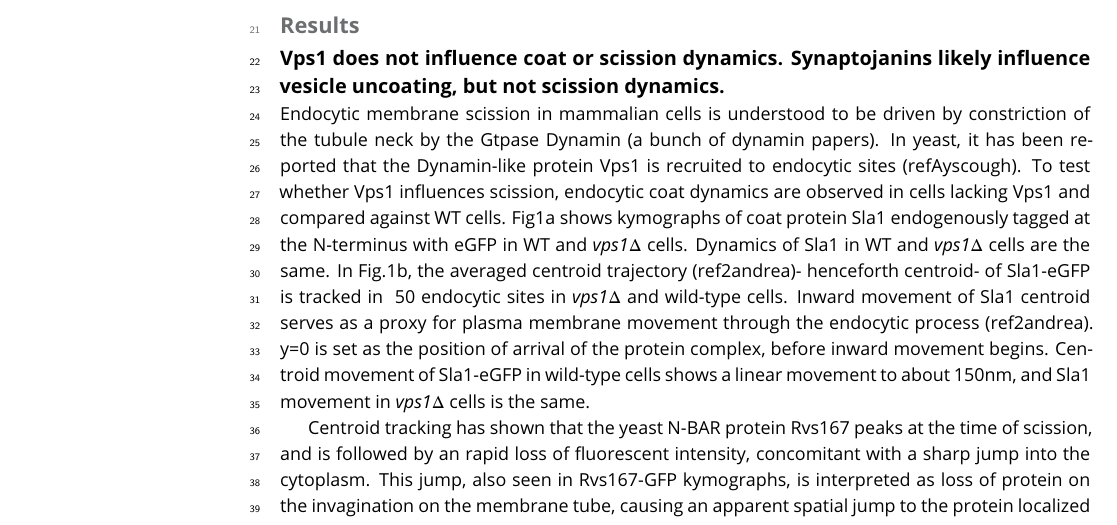
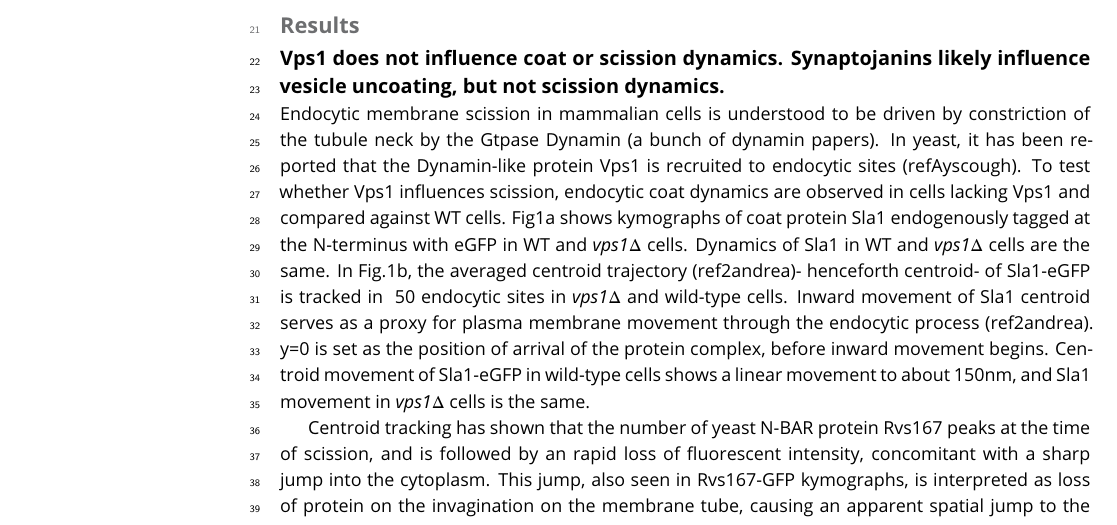
Before and after one commit to deepikaamenon/scission_paper, a LaTeX document (main.tex): part of page 1 of 4, cut so that both start at the same text. Compiled offline with pdfLaTeX.

Commit message:
txs auto checkin

```diff
--- a/main.tex
+++ b/main.tex
@@ -61,7 +61,7 @@ Here's a second paragraph to test paragraph indents. \lipsum[1]
 
 Endocytic membrane scission in mammalian cells is understood to be driven by constriction of the tubule neck by the Gtpase Dynamin (a bunch of dynamin papers). In yeast, it has been reported that the Dynamin-like protein Vps1 is recruited to endocytic sites (refAyscough). To test whether Vps1 influences scission, endocytic coat dynamics are observed in cells lacking Vps1 and compared against WT cells. Fig1a shows kymographs of coat protein Sla1 endogenously tagged at the N-terminus with eGFP in WT and \textit{vps1$\Delta$} cells. Dynamics of Sla1 in WT and \textit{vps1$\Delta$} cells are the same. In Fig.1b, the averaged centroid trajectory (ref2andrea)- henceforth centroid- of Sla1-eGFP is tracked in ~50 endocytic sites in \textit{vps1$\Delta$} and wild-type cells. Inward movement of Sla1 centroid serves as a proxy for plasma membrane movement through the endocytic process (ref2andrea). y=0 is set as the position of arrival of the protein complex, before inward movement begins. Centroid movement of Sla1-eGFP in wild-type cells shows a linear movement to about 150nm, and Sla1 movement in \textit{vps1$\Delta$} cells is the same.
 
-Centroid tracking has shown that the yeast N-BAR protein Rvs167 peaks at the time of scission, and is followed by an rapid loss of fluorescent intensity, concomitant with a sharp jump into the cytoplasm. This jump, also seen in Rvs167-GFP kymographs, is interpreted as loss of protein on the invagination on the membrane tube, causing an apparent spatial jump to the protein localized at the base of the newly formed vesicle. Kymographs of Rvs167-GFP in Vps1 deleted cells, show the same jump, indicating that vesicles are formed in the same position in Vps1 deletion cells as in WT cells. Vps1 deletion leads to a growth defect at 37C as has been shown before (supplementary Fig.1)
+Centroid tracking has shown that the number of yeast N-BAR protein Rvs167 peaks at the time of scission, and is followed by an rapid loss of fluorescent intensity, concomitant with a sharp jump into the cytoplasm. This jump, also seen in Rvs167-GFP kymographs, is interpreted as loss of protein on the invagination on the membrane tube, causing an apparent spatial jump to the protein localized at the base of the newly formed vesicle. Kymographs of Rvs167-GFP in Vps1 deleted cells, show the same jump, indicating that vesicles are formed in the same position in Vps1 deletion cells as in WT cells. Vps1 deletion leads to a growth defect at 37C as has been shown before (supplementary Fig.1)
 Position of the vesicle formed at the end of scission process is determined from the final position of the Rvs167 centroid (ref2andrea). Rvs167 centroid position in WT and vps1-del cells indicates that vesicle formation is the same as in WT cells.
 
 \subsection{Synaptojanins likely influence vesicle uncoating, but not scission dynamics.}
```
